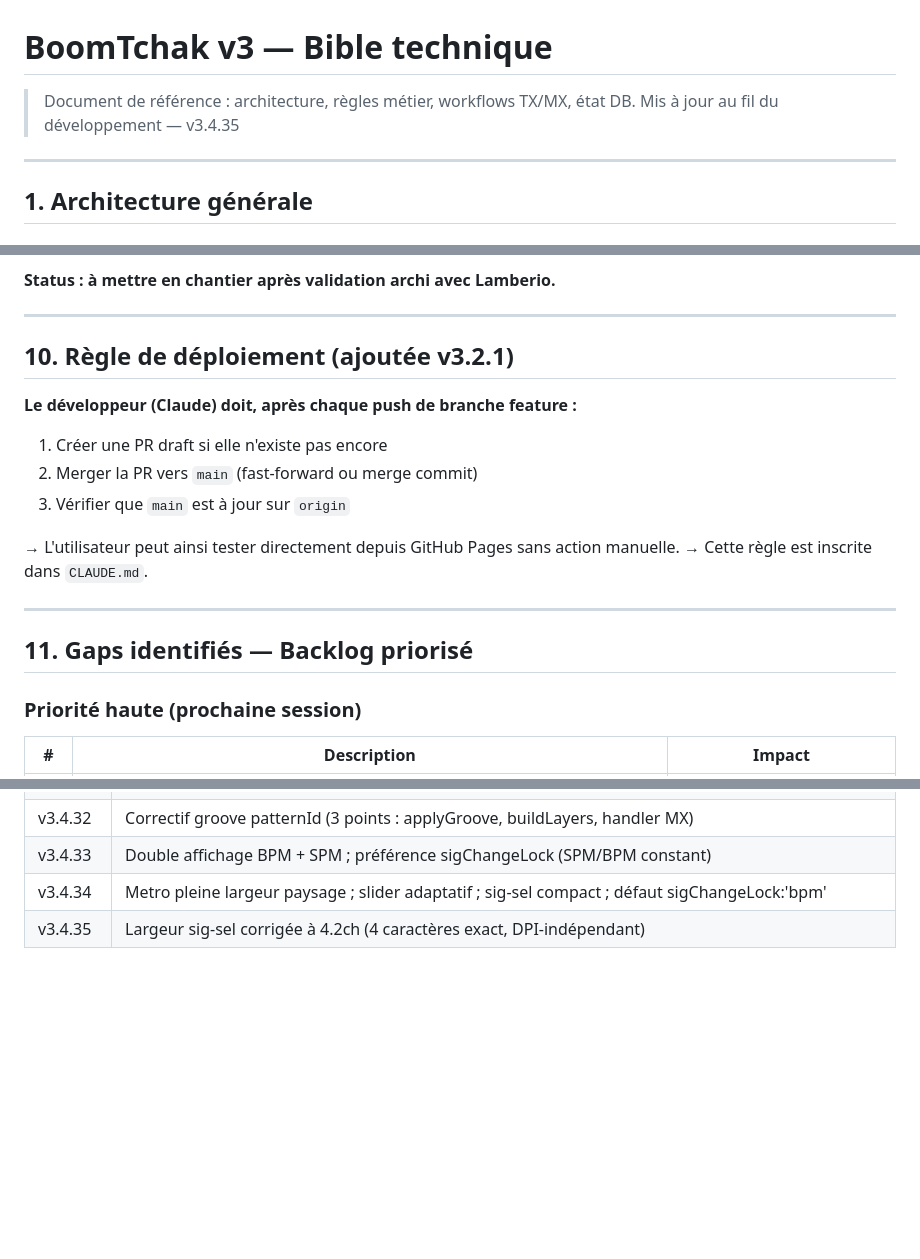
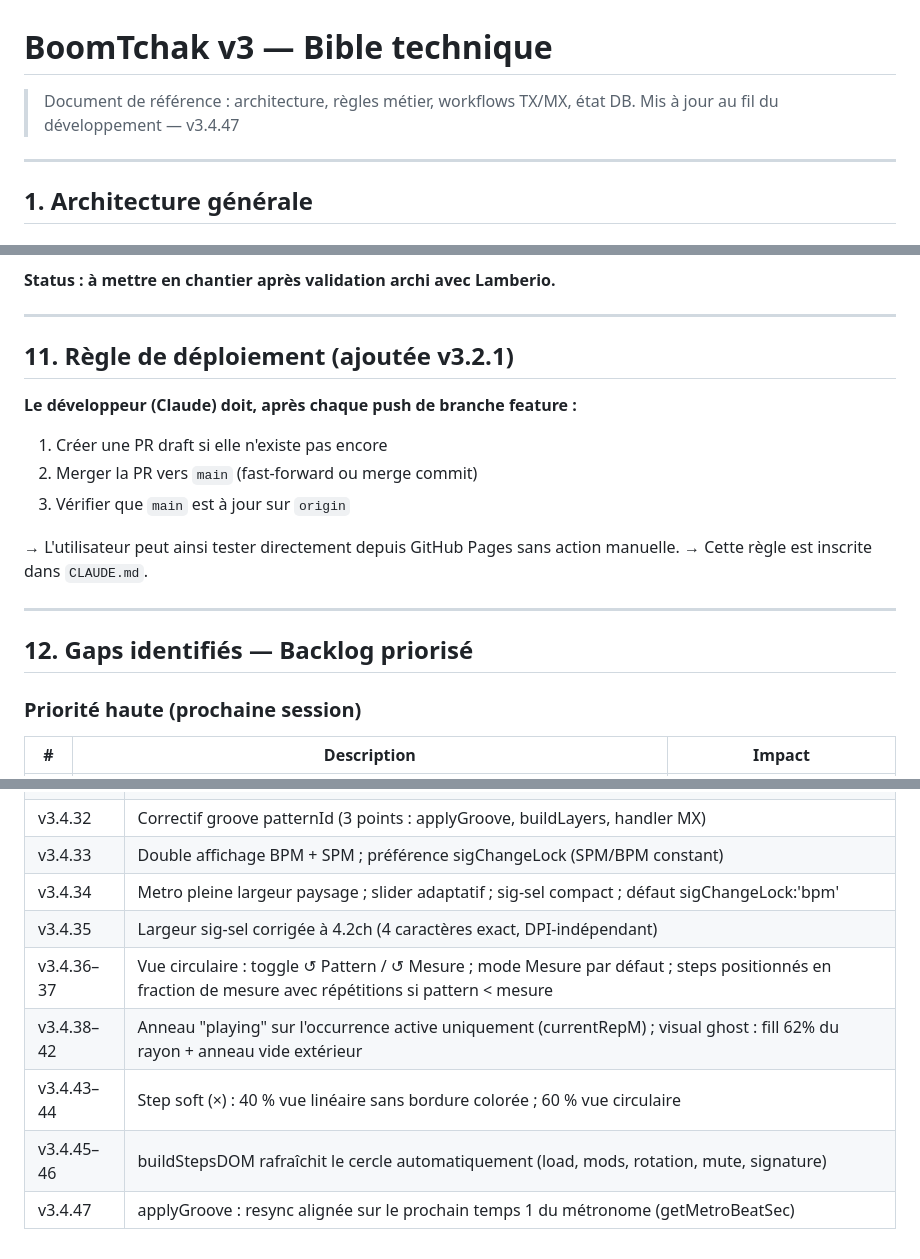
Before and after one commit to LeSonMusical/BoomTchak, a Markdown page: BoomTchak_v3_bible.md, 3 parts joined by grey strips. Drawn GitHub-style; blank space fills up the shorter version.

```diff
--- a/BoomTchak_v3_bible.md
+++ b/BoomTchak_v3_bible.md
@@ -1,7 +1,7 @@
 # BoomTchak v3 — Bible technique
 
 > Document de référence : architecture, règles métier, workflows TX/MX, état DB.
-> Mis à jour au fil du développement — v3.4.35
+> Mis à jour au fil du développement — v3.4.47
 
 ---
 
@@ -317,7 +385,7 @@ Tags multi-axes AND-filtrables :
 
 ---
 
-## 10. Règle de déploiement (ajoutée v3.2.1)
+## 11. Règle de déploiement (ajoutée v3.2.1)
 
 **Le développeur (Claude) doit, après chaque push de branche feature :**
 1. Créer une PR draft si elle n'existe pas encore
@@ -329,7 +397,7 @@ Tags multi-axes AND-filtrables :
 
 ---
 
-## 11. Gaps identifiés — Backlog priorisé
+## 12. Gaps identifiés — Backlog priorisé
 
 ### Priorité haute (prochaine session)
 | # | Description | Impact |
@@ -400,3 +468,8 @@ Tags multi-axes AND-filtrables :
 | v3.4.33 | Double affichage BPM + SPM ; préférence sigChangeLock (SPM/BPM constant) |
 | v3.4.34 | Metro pleine largeur paysage ; slider adaptatif ; sig-sel compact ; défaut sigChangeLock:'bpm' |
 | v3.4.35 | Largeur sig-sel corrigée à 4.2ch (4 caractères exact, DPI-indépendant) |
+| v3.4.36–37 | Vue circulaire : toggle ↺ Pattern / ↺ Mesure ; mode Mesure par défaut ; steps positionnés en fraction de mesure avec répétitions si pattern < mesure |
+| v3.4.38–42 | Anneau "playing" sur l'occurrence active uniquement (currentRepM) ; visual ghost : fill 62% du rayon + anneau vide extérieur |
+| v3.4.43–44 | Step soft (×) : 40 % vue linéaire sans bordure colorée ; 60 % vue circulaire |
+| v3.4.45–46 | buildStepsDOM rafraîchit le cercle automatiquement (load, mods, rotation, mute, signature) |
+| v3.4.47 | applyGroove : resync alignée sur le prochain temps 1 du métronome (getMetroBeatSec) |
```
Also changed, not shown: other parts of BoomTchak_v3_bible.md (+73 -5 lines), CLAUDE.md (+29 -1 lines).
